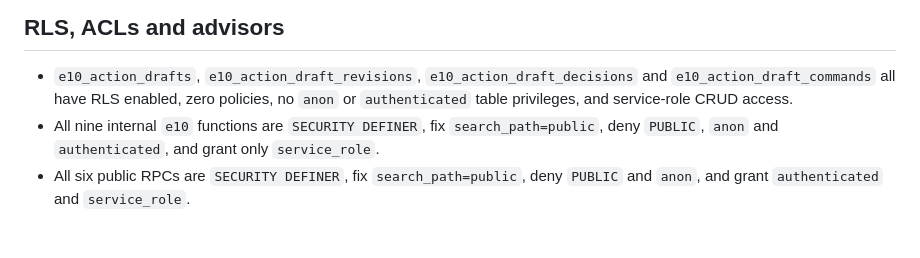
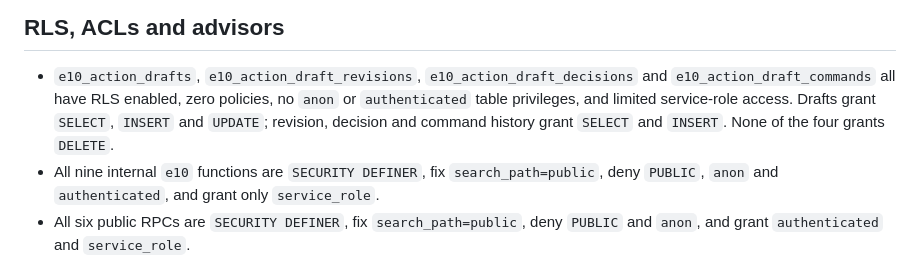
Before and after one commit to rev-edge/element10-app, a Markdown page: docs/TA_X8B_STAGING_EVIDENCE.md, the part around the change. Drawn GitHub-style; blank space fills up the shorter version.

Commit message:
docs: correct X8b service grants

```diff
--- a/docs/TA_X8B_STAGING_EVIDENCE.md
+++ b/docs/TA_X8B_STAGING_EVIDENCE.md
@@ -87,7 +87,9 @@ X8b functions. Full SHA-256 values from staging:
 - `e10_action_drafts`, `e10_action_draft_revisions`,
   `e10_action_draft_decisions` and `e10_action_draft_commands` all have RLS
   enabled, zero policies, no `anon` or `authenticated` table privileges, and
-  service-role CRUD access.
+  limited service-role access. Drafts grant `SELECT`, `INSERT` and `UPDATE`;
+  revision, decision and command history grant `SELECT` and `INSERT`. None of
+  the four grants `DELETE`.
 - All nine internal `e10` functions are `SECURITY DEFINER`, fix
   `search_path=public`, deny `PUBLIC`, `anon` and `authenticated`, and grant
   only `service_role`.
```
